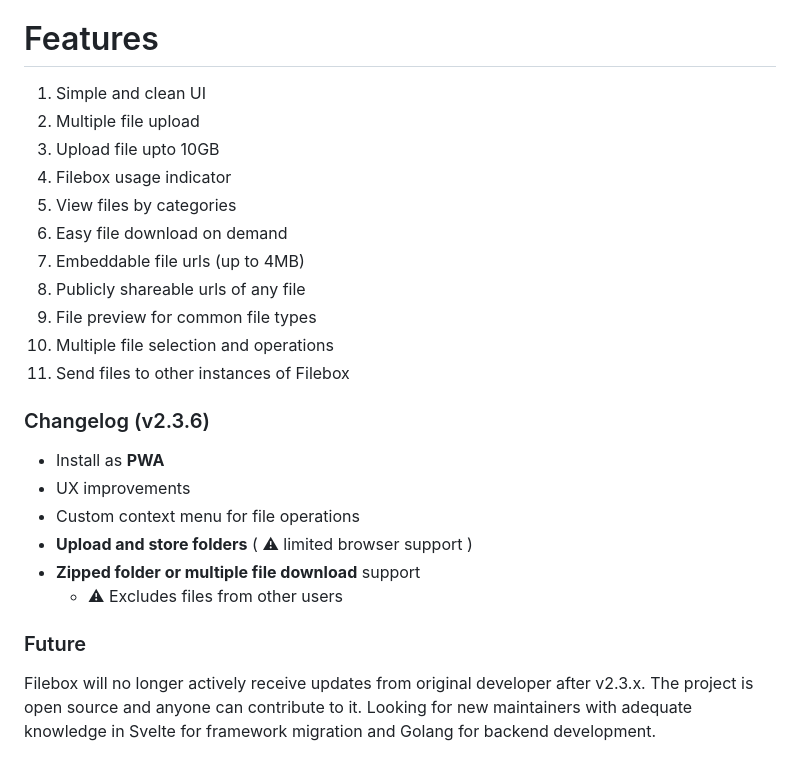
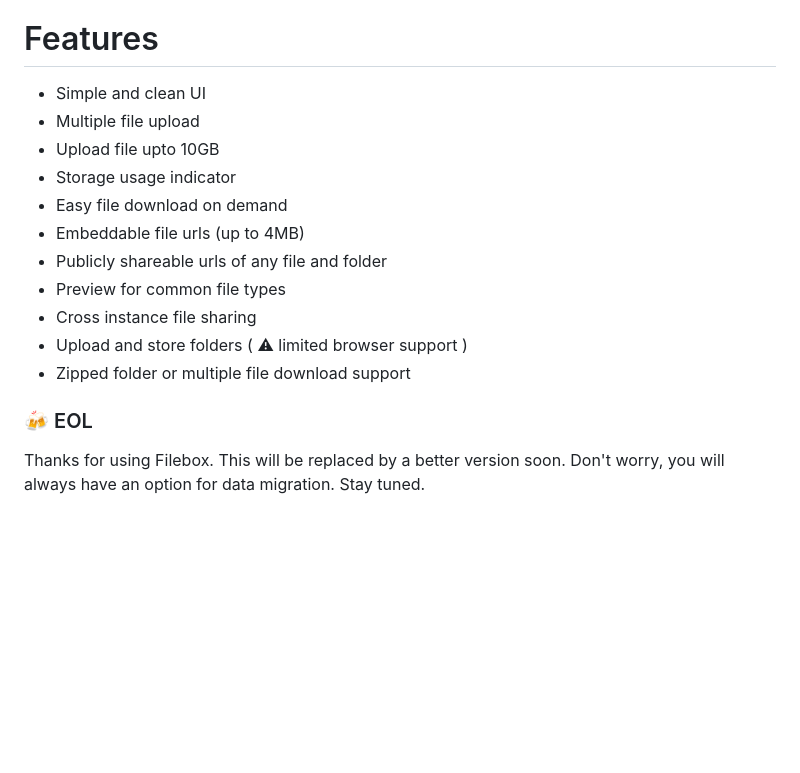
Before and after one commit to jnsougata/filebox, a Markdown page: Discovery.md, the part around the change. Drawn GitHub-style; blank space fills up the shorter version.

```diff
--- a/Discovery.md
+++ b/Discovery.md
@@ -9,25 +9,17 @@ theme_color: "#0561da"
 Upload & organize files in your Personal Space Drive
 
 # Features
-1. Simple and clean UI
-2. Multiple file upload
-3. Upload file upto 10GB
-4. Filebox usage indicator
-5. View files by categories
-6. Easy file download on demand
-7. Embeddable file urls (up to 4MB)
-8. Publicly shareable urls of any file
-9. File preview for common file types
-10. Multiple file selection and operations
-11. Send files to other instances of Filebox
+- Simple and clean UI
+- Multiple file upload
+- Upload file upto 10GB
+- Storage usage indicator
+- Easy file download on demand
+- Embeddable file urls (up to 4MB)
+- Publicly shareable urls of any file and folder
+- Preview for common file types
+- Cross instance file sharing
+- Upload and store folders ( ⚠ limited browser support )
+- Zipped folder or multiple file download support
 
-### Changelog (v2.3.6)
-- Install as **PWA**
-- UX improvements
-- Custom context menu for file operations
-- **Upload and store folders** ( ⚠ limited browser support )
-- **Zipped folder or multiple file download** support
-  - ⚠ Excludes files from other users
-
-### Future
-Filebox will no longer actively receive updates from original developer after v2.3.x. The project is open source and anyone can contribute to it. Looking for new maintainers with adequate knowledge in Svelte for framework migration and Golang for backend development.
+### 🍻 EOL
+Thanks for using Filebox. This will be replaced by a better version soon. Don't worry, you will always have an option for data migration. Stay tuned.
```
Also changed, not shown: README.md (+14 -25 lines), previews/desktop.png (added), previews/mobile.png (added).
